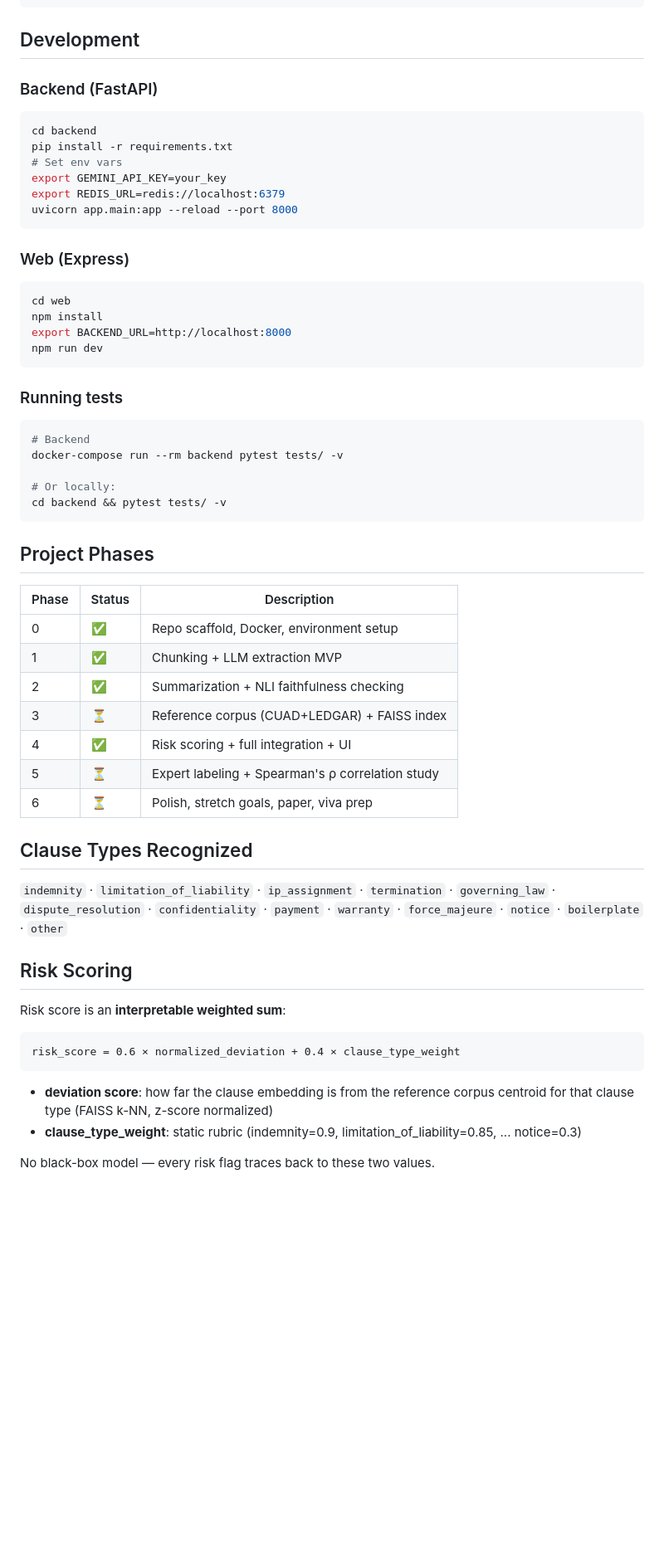
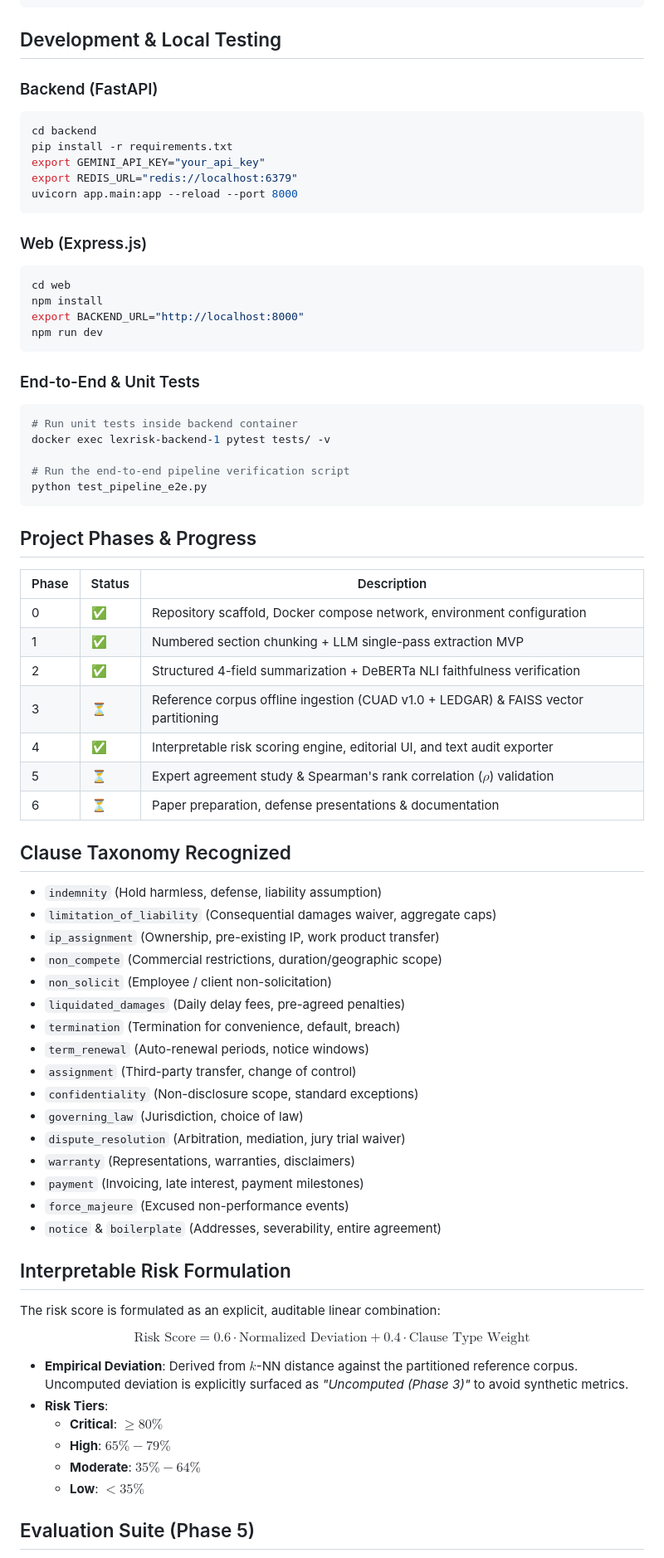
Before and after one commit to AdityaGhildiyal/LexRisk, a Markdown page: README.md, the part around one of its changes. Shown at 83% size. Rendered like a GitHub page; blank space fills up the shorter version.

Commit message:
docs: expand README with architecture, pipeline stages, and evaluation suite

````diff
--- a/README.md
+++ b/README.md
@@ -61,64 +67,80 @@ docker-compose run --rm backend python corpus/build_index.py \
   --output /app/corpus/indexes
 ```
 
-## Development
+## Development & Local Testing
 
 ### Backend (FastAPI)
 
 ```bash
 cd backend
 pip install -r requirements.txt
-# Set env vars
-export GEMINI_API_KEY=your_key
-export REDIS_URL=redis://localhost:6379
+export GEMINI_API_KEY="your_api_key"
+export REDIS_URL="redis://localhost:6379"
 uvicorn app.main:app --reload --port 8000
 ```
 
-### Web (Express)
+### Web (Express.js)
 
 ```bash
 cd web
 npm install
-export BACKEND_URL=http://localhost:8000
+export BACKEND_URL="http://localhost:8000"
 npm run dev
 ```
 
-### Running tests
+### End-to-End & Unit Tests
 
 ```bash
-# Backend
-docker-compose run --rm backend pytest tests/ -v
+# Run unit tests inside backend container
+docker exec lexrisk-backend-1 pytest tests/ -v
 
-# Or locally:
-cd backend && pytest tests/ -v
+# Run the end-to-end pipeline verification script
+python test_pipeline_e2e.py
 ```
 
-## Project Phases
+## Project Phases & Progress
 
 | Phase | Status | Description |
 |---|---|---|
-| 0 | ✅ | Repo scaffold, Docker, environment setup |
-| 1 | ✅ | Chunking + LLM extraction MVP |
-| 2 | ✅ | Summarization + NLI faithfulness checking |
-| 3 | ⏳ | Reference corpus (CUAD+LEDGAR) + FAISS index |
-| 4 | ✅ | Risk scoring + full integration + UI |
-| 5 | ⏳ | Expert labeling + Spearman's ρ correlation study |
-| 6 | ⏳ | Polish, stretch goals, paper, viva prep |
+| 0 | ✅ | Repository scaffold, Docker compose network, environment configuration |
+| 1 | ✅ | Numbered section chunking + LLM single-pass extraction MVP |
+| 2 | ✅ | Structured 4-field summarization + DeBERTa NLI faithfulness verification |
+| 3 | ⏳ | Reference corpus offline ingestion (CUAD v1.0 + LEDGAR) & FAISS vector partitioning |
+| 4 | ✅ | Interpretable risk scoring engine, editorial UI, and text audit exporter |
+| 5 | ⏳ | Expert agreement study & Spearman's rank correlation ($\rho$) validation |
+| 6 | ⏳ | Paper preparation, defense presentations & documentation |
 
-## Clause Types Recognized
+## Clause Taxonomy Recognized
 
-`indemnity` · `limitation_of_liability` · `ip_assignment` · `termination` · `governing_law` · `dispute_resolution` · `confidentiality` · `payment` · `warranty` · `force_majeure` · `notice` · `boilerplate` · `other`
+- `indemnity` (Hold harmless, defense, liability assumption)
+- `limitation_of_liability` (Consequential damages waiver, aggregate caps)
+- `ip_assignment` (Ownership, pre-existing IP, work product transfer)
+- `non_compete` (Commercial restrictions, duration/geographic scope)
+- `non_solicit` (Employee / client non-solicitation)
+- `liquidated_damages` (Daily delay fees, pre-agreed penalties)
+- `termination` (Termination for convenience, default, breach)
+- `term_renewal` (Auto-renewal periods, notice windows)
+- `assignment` (Third-party transfer, change of control)
+- `confidentiality` (Non-disclosure scope, standard exceptions)
+- `governing_law` (Jurisdiction, choice of law)
+- `dispute_resolution` (Arbitration, mediation, jury trial waiver)
+- `warranty` (Representations, warranties, disclaimers)
+- `payment` (Invoicing, late interest, payment milestones)
+- `force_majeure` (Excused non-performance events)
+- `notice` & `boilerplate` (Addresses, severability, entire agreement)
 
-## Risk Scoring
+## Interpretable Risk Formulation
 
-Risk score is an **interpretable weighted sum**:
+The risk score is formulated as an explicit, auditable linear combination:
 
-```
-risk_score = 0.6 × normalized_deviation + 0.4 × clause_type_weight
-```
+$$\text{Risk Score} = 0.6 \cdot \text{Normalized Deviation} + 0.4 \cdot \text{Clause Type Weight}$$
 
-- **deviation score**: how far the clause embedding is from the reference corpus centroid for that clause type (FAISS k-NN, z-score normalized)
-- **clause_type_weight**: static rubric (indemnity=0.9, limitation_of_liability=0.85, ... notice=0.3)
+- **Empirical Deviation**: Derived from $k$-NN distance against the partitioned reference corpus. Uncomputed deviation is explicitly surfaced as *"Uncomputed (Phase 3)"* to avoid synthetic metrics.
+- **Risk Tiers**:
+  - **Critical**: $\ge 80\%$
+  - **High**: $65\% - 79\%$
+  - **Moderate**: $35\% - 64\%$
+  - **Low**: $< 35\%$
 
-No black-box model — every risk flag traces back to these two values.
+## Evaluation Suite (Phase 5)
 
````
Also changed, not shown: other parts of README.md (+31 -27 lines).
